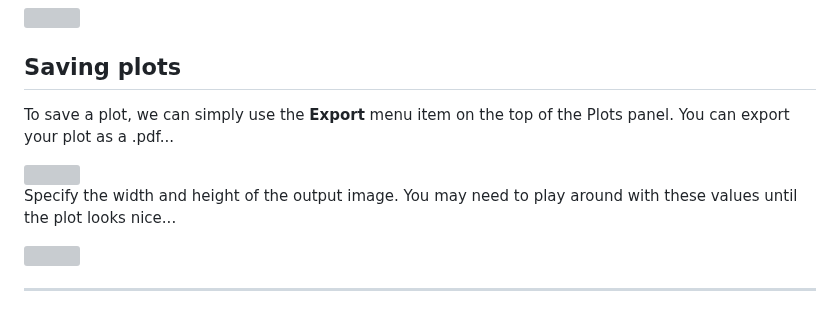
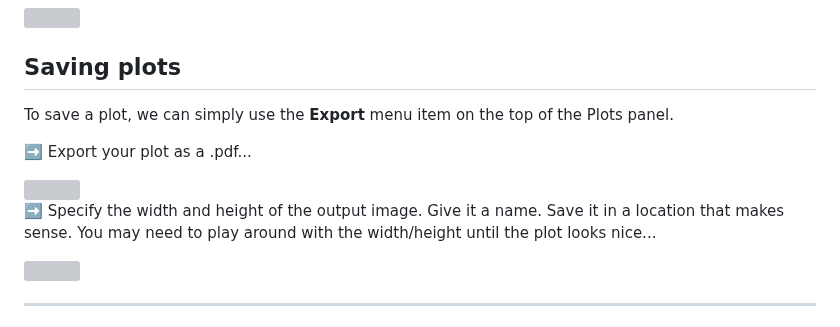
Before and after one commit to Colorado-State-University-CMB/CM580A3-Intro-to-qCMB-2023, a Markdown page: 01_RStudio_ErinNishimura/230125_03_R_Plotting.md, the part around the change. Rendered like a GitHub page; grey boxes are pictures that could not be loaded.

```diff
--- a/01_RStudio_ErinNishimura/230125_03_R_Plotting.md
+++ b/01_RStudio_ErinNishimura/230125_03_R_Plotting.md
@@ -277,11 +277,13 @@ text(115,78, "local fit", col = "purple")
 
 ## Saving plots
 
-To save a plot, we can simply use the **Export** menu item on the top of the Plots panel. You can export your plot as a .pdf...
+To save a plot, we can simply use the **Export** menu item on the top of the Plots panel.
+
+➡️ Export your plot as a .pdf...
 
 <img src="webContent/Screen Shot 2023-01-25 at 8.48.24 AM.png" width="500">
 
-Specify the width and height of the output image. You may need to play around with these values until the plot looks nice...
+➡️ Specify the width and height of the output image. Give it a name. Save it in a location that makes sense. You may need to play around with the width/height until the plot looks nice...
 
 <img src="webContent/Screen Shot 2023-01-25 at 8.48.40 AM.png" width="500">
 
```
